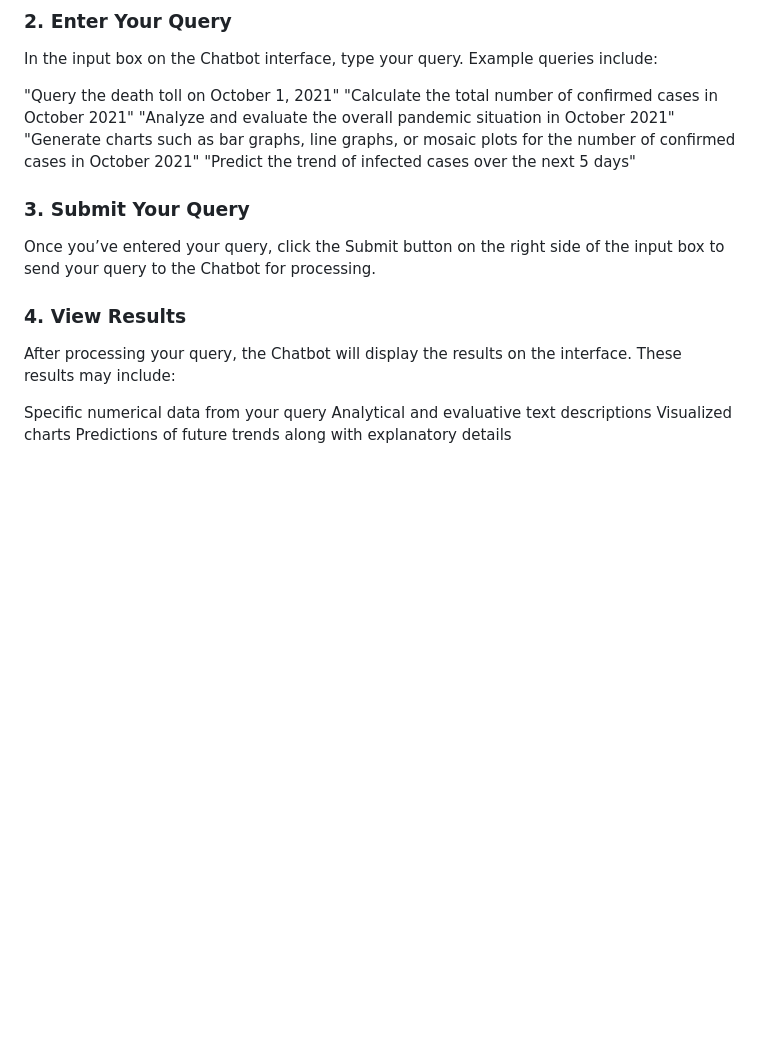
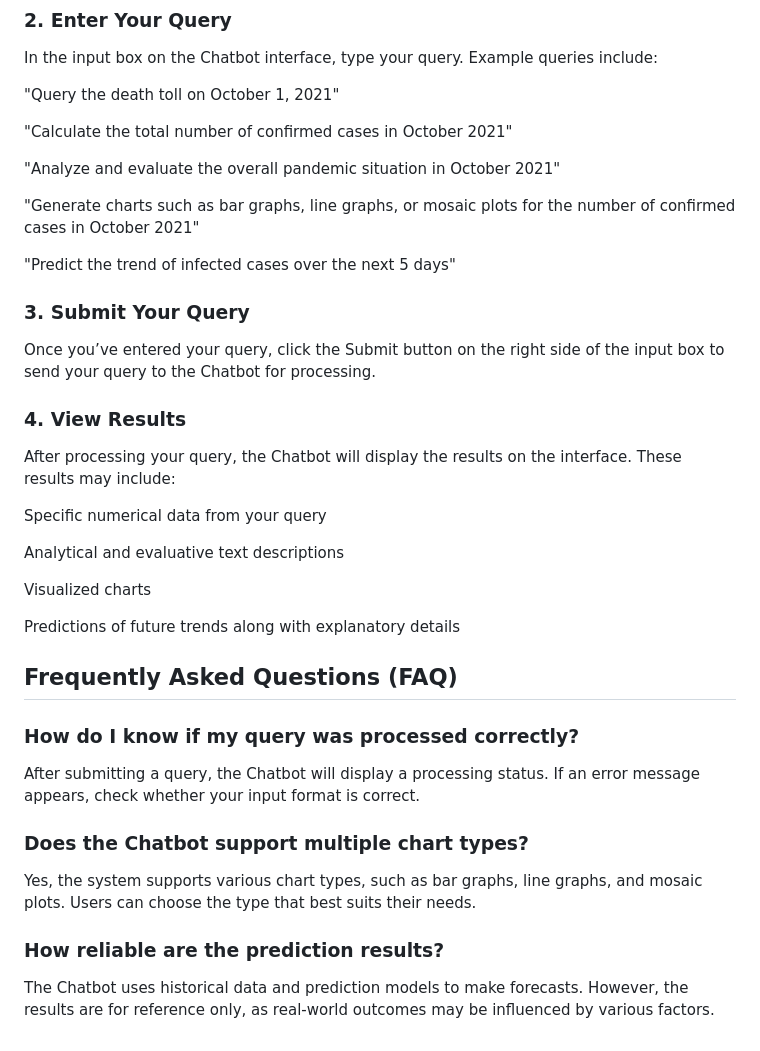
Before and after one commit to Seailvia/AI-Chatbot-Design-with-Neural-Network, a Markdown page: README.md, the part around the change. Rendered like a GitHub page; blank space fills up the shorter version.

```diff
--- a/README.md
+++ b/README.md
@@ -29,9 +29,13 @@ Use the provided URL link to access the Chatbot interface.
 In the input box on the Chatbot interface, type your query. Example queries include:
 
 "Query the death toll on October 1, 2021"
+
 "Calculate the total number of confirmed cases in October 2021"
+
 "Analyze and evaluate the overall pandemic situation in October 2021"
+
 "Generate charts such as bar graphs, line graphs, or mosaic plots for the number of confirmed cases in October 2021"
+
 "Predict the trend of infected cases over the next 5 days"
 
 
@@ -42,6 +46,22 @@ Once you’ve entered your query, click the Submit button on the right side of t
 After processing your query, the Chatbot will display the results on the interface. These results may include:
 
 Specific numerical data from your query
+
 Analytical and evaluative text descriptions
+
 Visualized charts
+
 Predictions of future trends along with explanatory details
+
+## Frequently Asked Questions (FAQ)
+### How do I know if my query was processed correctly?
+
+After submitting a query, the Chatbot will display a processing status. If an error message appears, check whether your input format is correct.
+
+### Does the Chatbot support multiple chart types?
+
+Yes, the system supports various chart types, such as bar graphs, line graphs, and mosaic plots. Users can choose the type that best suits their needs.
+
+### How reliable are the prediction results?
+
+The Chatbot uses historical data and prediction models to make forecasts. However, the results are for reference only, as real-world outcomes may be influenced by various factors.
```
